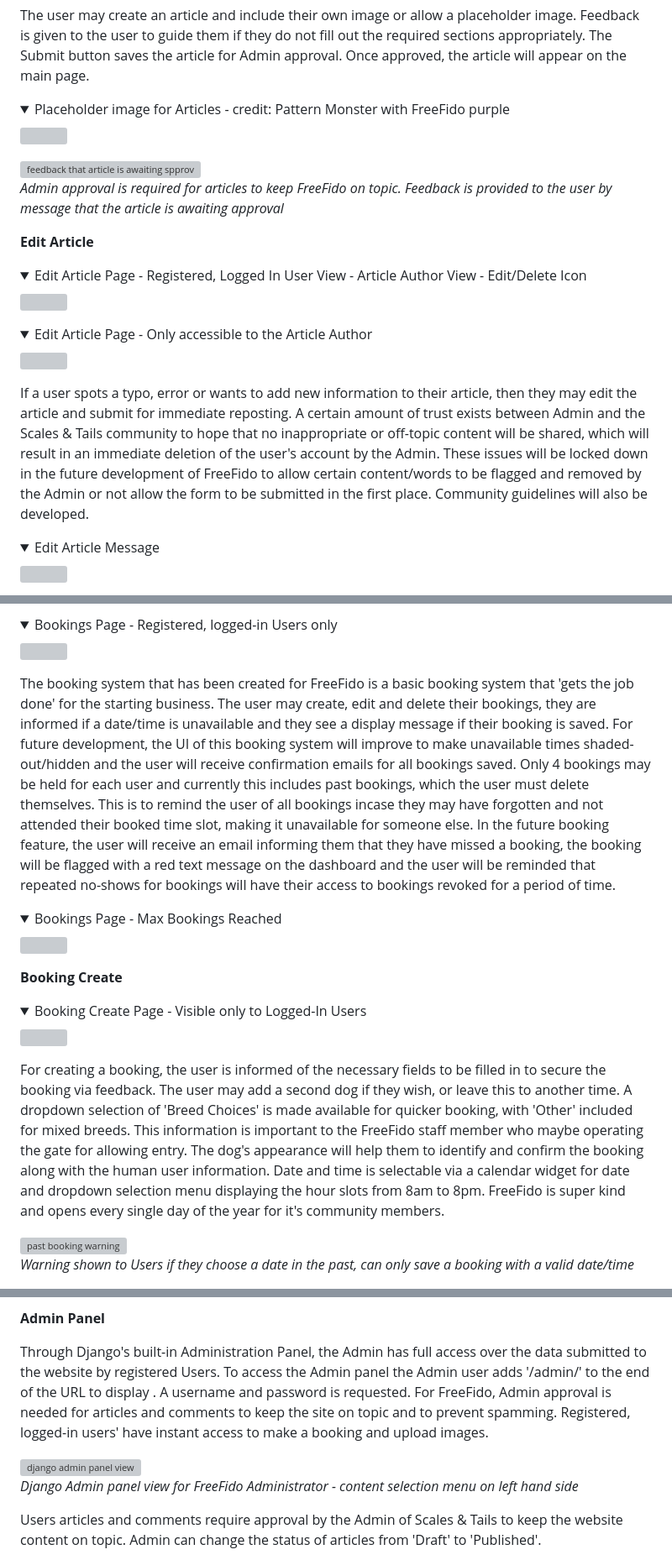
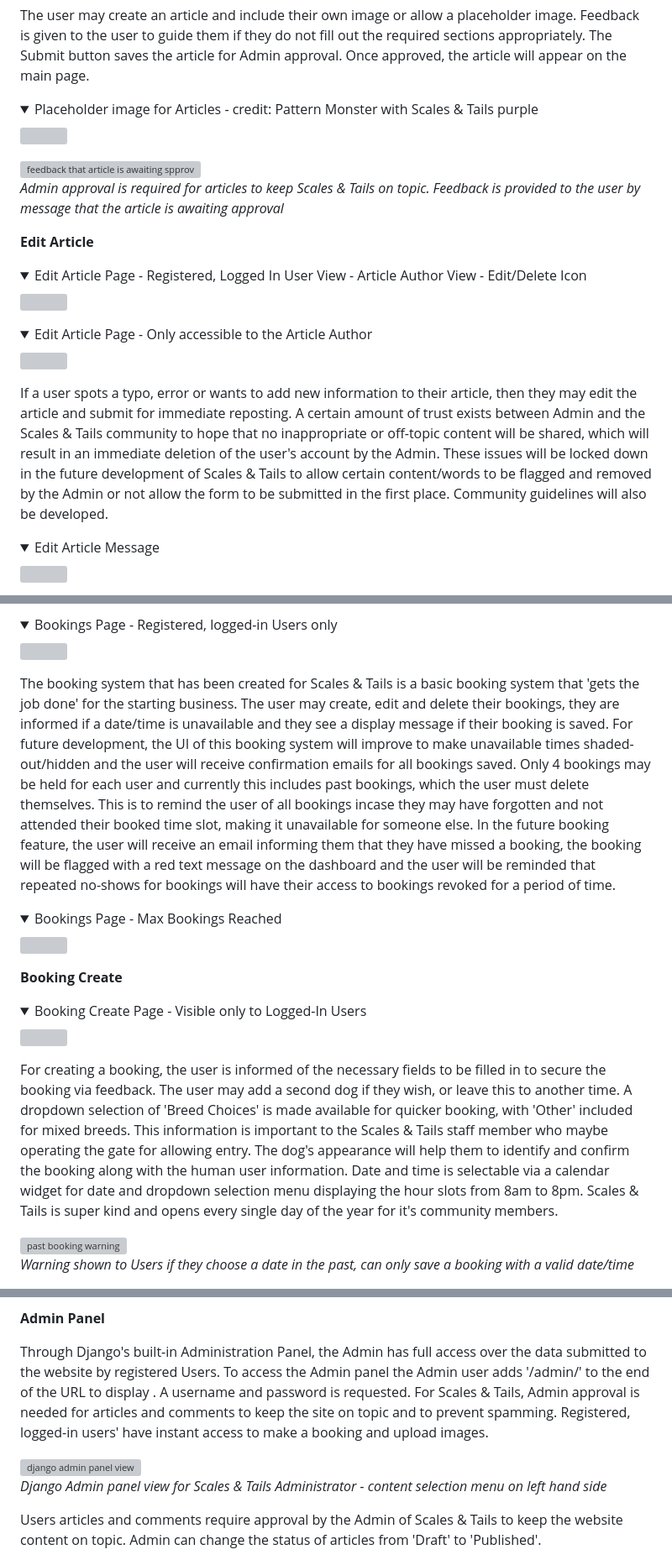
Before and after one commit to Elizabeth9-77/Scales-Tails-V2, a Markdown page: README.md, 3 parts joined by grey strips. Shown at 84% size. Rendered like a GitHub page; folded sections open; grey boxes are pictures that could not be loaded.

Commit message:
DOC - Update README.md

```diff
--- a/README.md
+++ b/README.md
@@ -556,13 +556,13 @@ The user may create an article and include their own image or allow a placeholde
 
 
 <details>
-    <summary>Placeholder image for Articles - credit: Pattern Monster with FreeFido purple</summary>
+    <summary>Placeholder image for Articles - credit: Pattern Monster with Scales & Tails purple</summary>
     <img src="">
 </details>
 
 
 ![feedback that article is awaiting spproval by Admin]()
-*Admin approval is required for articles to keep FreeFido on topic. Feedback is provided to the user by message that the article is awaiting approval*
+*Admin approval is required for articles to keep Scales & Tails on topic. Feedback is provided to the user by message that the article is awaiting approval*
 
 
 **Edit Article**
@@ -577,7 +577,7 @@ The user may create an article and include their own image or allow a placeholde
     <img src="">
 </details>
 
-If a user spots a typo, error or wants to add new information to their article, then they may edit the article and submit for immediate reposting. A certain amount of trust exists between Admin and the Scales & Tails community to hope that no inappropriate or off-topic content will be shared, which will result in an immediate deletion of the user's account by the Admin. These issues will be locked down in the future development of FreeFido to allow certain content/words to be flagged and removed by the Admin or not allow the form to be submitted in the first place. Community guidelines will also be developed.
+If a user spots a typo, error or wants to add new information to their article, then they may edit the article and submit for immediate reposting. A certain amount of trust exists between Admin and the Scales & Tails community to hope that no inappropriate or off-topic content will be shared, which will result in an immediate deletion of the user's account by the Admin. These issues will be locked down in the future development of Scales & Tails to allow certain content/words to be flagged and removed by the Admin or not allow the form to be submitted in the first place. Community guidelines will also be developed.
 
 <details>
     <summary>Edit Article Message</summary>
@@ -619,7 +619,7 @@ A user may search for something particular using the 'Search' field, which only
     <img src="">
 </details>
 
-The booking system that has been created for FreeFido is a basic booking system that 'gets the job done' for the starting business. The user may create, edit and delete their bookings, they are informed if a date/time is unavailable and they see a display message if their booking is saved. For future development, the UI of this booking system will improve to make unavailable times shaded-out/hidden and the user will receive confirmation emails for all bookings saved. Only 4 bookings may be held for each user and currently this includes past bookings, which the user must delete themselves. This is to remind the user of all bookings incase they may have forgotten and not attended their booked time slot, making it unavailable for someone else. In the future booking feature, the user will receive an email informing them that they have missed a booking, the booking will be flagged with a red text message on the dashboard and the user will be reminded that repeated no-shows for bookings will have their access to bookings revoked for a period of time.
+The booking system that has been created for Scales & Tails is a basic booking system that 'gets the job done' for the starting business. The user may create, edit and delete their bookings, they are informed if a date/time is unavailable and they see a display message if their booking is saved. For future development, the UI of this booking system will improve to make unavailable times shaded-out/hidden and the user will receive confirmation emails for all bookings saved. Only 4 bookings may be held for each user and currently this includes past bookings, which the user must delete themselves. This is to remind the user of all bookings incase they may have forgotten and not attended their booked time slot, making it unavailable for someone else. In the future booking feature, the user will receive an email informing them that they have missed a booking, the booking will be flagged with a red text message on the dashboard and the user will be reminded that repeated no-shows for bookings will have their access to bookings revoked for a period of time.
 
 <details>
     <summary>Bookings Page - Max Bookings Reached</summary>
@@ -634,8 +634,8 @@ The booking system that has been created for FreeFido is a basic booking system
     <img src="documentation/final_views/booking_c.png">
 </details>
 
-For creating a booking, the user is informed of the necessary fields to be filled in to secure the booking via feedback. The user may add a second dog if they wish, or leave this to another time. A dropdown selection of 'Breed Choices' is made available for quicker booking, with 'Other' included for mixed breeds. This information is important to the FreeFido staff member who maybe operating the gate for allowing entry. The dog's appearance will help them to identify and confirm the booking along with the human user information.
-Date and time is selectable via a calendar widget for date and dropdown selection menu displaying the hour slots from 8am to 8pm. FreeFido is super kind and opens every single day of the year for it's community members.
+For creating a booking, the user is informed of the necessary fields to be filled in to secure the booking via feedback. The user may add a second dog if they wish, or leave this to another time. A dropdown selection of 'Breed Choices' is made available for quicker booking, with 'Other' included for mixed breeds. This information is important to the Scales & Tails staff member who maybe operating the gate for allowing entry. The dog's appearance will help them to identify and confirm the booking along with the human user information.
+Date and time is selectable via a calendar widget for date and dropdown selection menu displaying the hour slots from 8am to 8pm. Scales & Tails is super kind and opens every single day of the year for it's community members.
 
 ![past booking warning]()
 *Warning shown to Users if they choose a date in the past, can only save a booking with a valid date/time*
@@ -738,10 +738,10 @@ These templates were added to this project in order to give the user the functio
 
 **Admin Panel**
 
-Through Django's built-in Administration Panel, the Admin has full access over the data submitted to the website by registered Users. To access the Admin panel the Admin user adds '/admin/' to the end of the URL to display [](). A username and password is requested. For FreeFido, Admin approval is needed for articles and comments to keep the site on topic and to prevent spamming. Registered, logged-in users' have instant access to make a booking and upload images.
+Through Django's built-in Administration Panel, the Admin has full access over the data submitted to the website by registered Users. To access the Admin panel the Admin user adds '/admin/' to the end of the URL to display [](). A username and password is requested. For Scales & Tails, Admin approval is needed for articles and comments to keep the site on topic and to prevent spamming. Registered, logged-in users' have instant access to make a booking and upload images.
 
 ![django admin panel view]()
-*Django Admin panel view for FreeFido Administrator - content selection menu on left hand side*
+*Django Admin panel view for Scales & Tails Administrator - content selection menu on left hand side*
 
 
 Users articles and comments require approval by the Admin of Scales & Tails to keep the website content on topic. Admin can change the status of articles from 'Draft' to 'Published'.
```
Also changed, not shown: other parts of README.md (+10 -10 lines).
